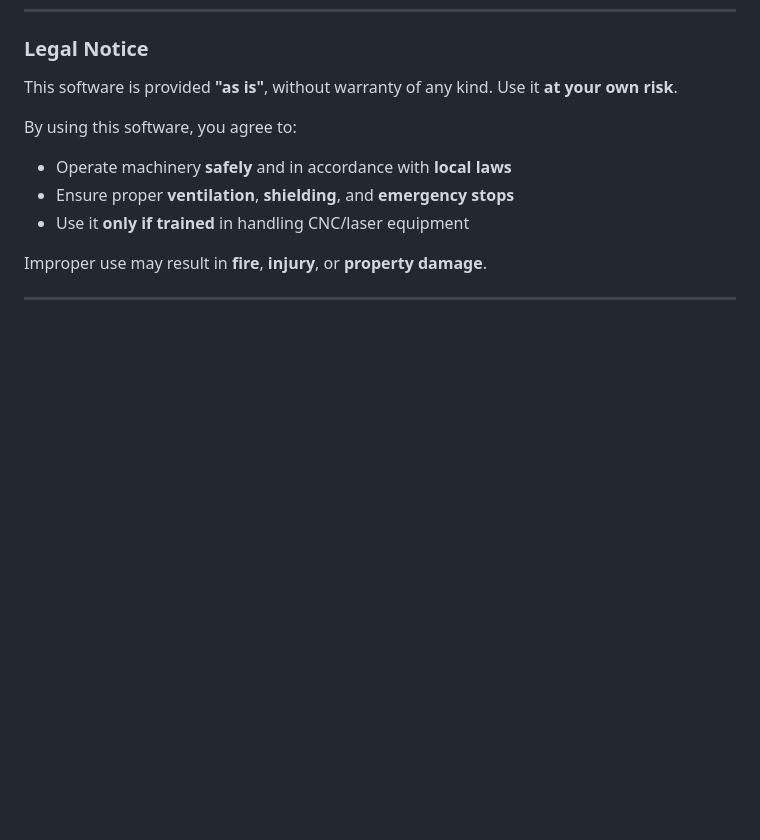
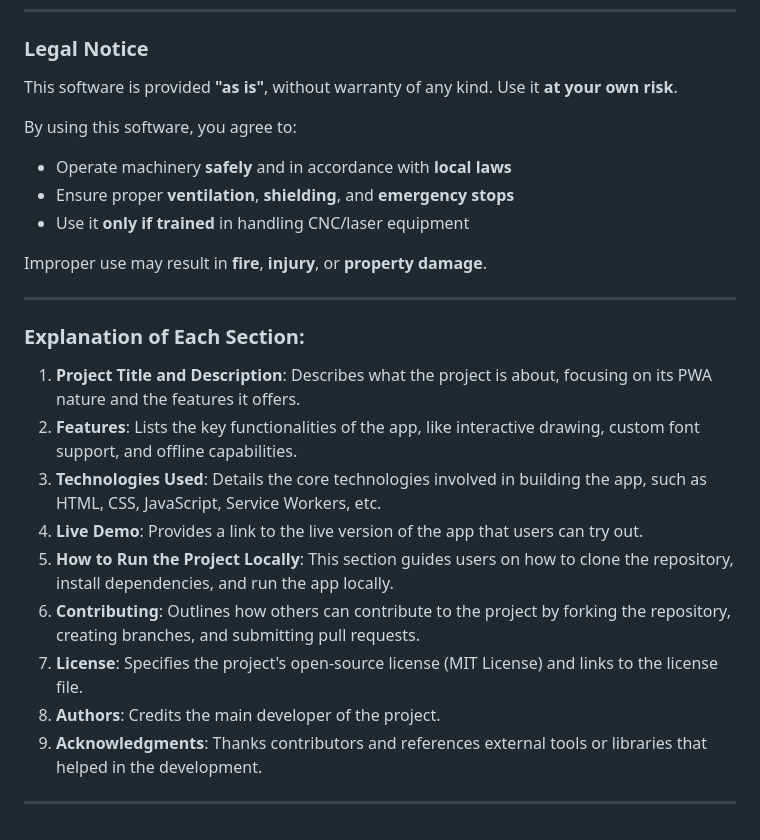
Before and after one commit to marco-f/HL, a Markdown page: README.md, the part around the change. Drawn GitHub-style; blank space fills up the shorter version.

```diff
--- a/README.md
+++ b/README.md
@@ -234,3 +234,18 @@ By using this software, you agree to:
 Improper use may result in **fire**, **injury**, or **property damage**.
 
 ---
+
+
+### **Explanation of Each Section**:
+
+1. **Project Title and Description**: Describes what the project is about, focusing on its PWA nature and the features it offers.
+2. **Features**: Lists the key functionalities of the app, like interactive drawing, custom font support, and offline capabilities.
+3. **Technologies Used**: Details the core technologies involved in building the app, such as HTML, CSS, JavaScript, Service Workers, etc.
+4. **Live Demo**: Provides a link to the live version of the app that users can try out.
+5. **How to Run the Project Locally**: This section guides users on how to clone the repository, install dependencies, and run the app locally.
+6. **Contributing**: Outlines how others can contribute to the project by forking the repository, creating branches, and submitting pull requests.
+7. **License**: Specifies the project's open-source license (MIT License) and links to the license file.
+8. **Authors**: Credits the main developer of the project.
+9. **Acknowledgments**: Thanks contributors and references external tools or libraries that helped in the development.
+
+---
```
